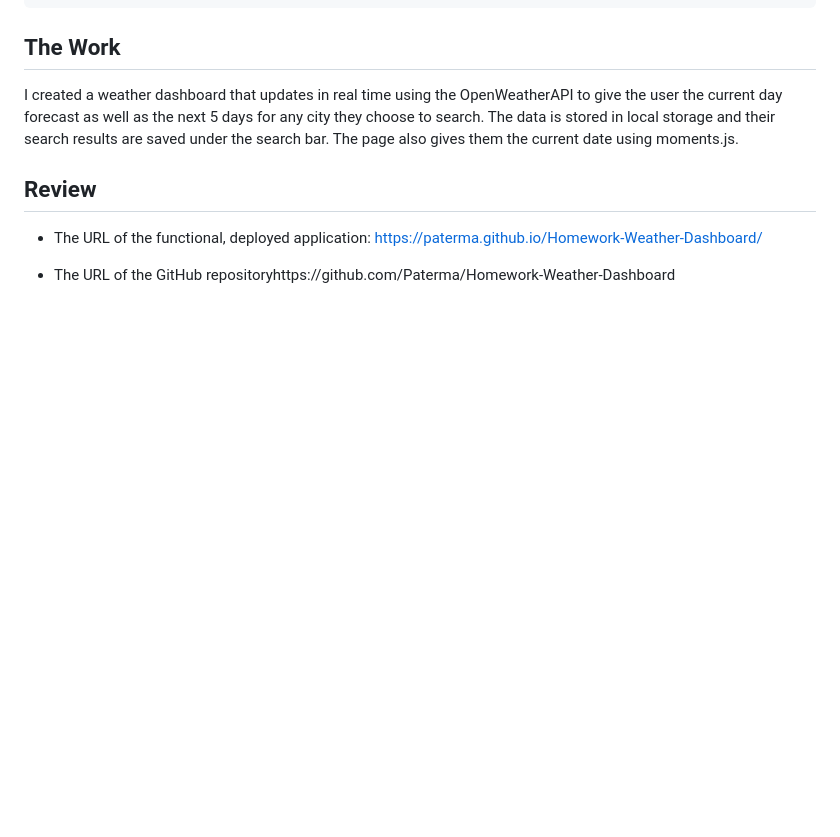
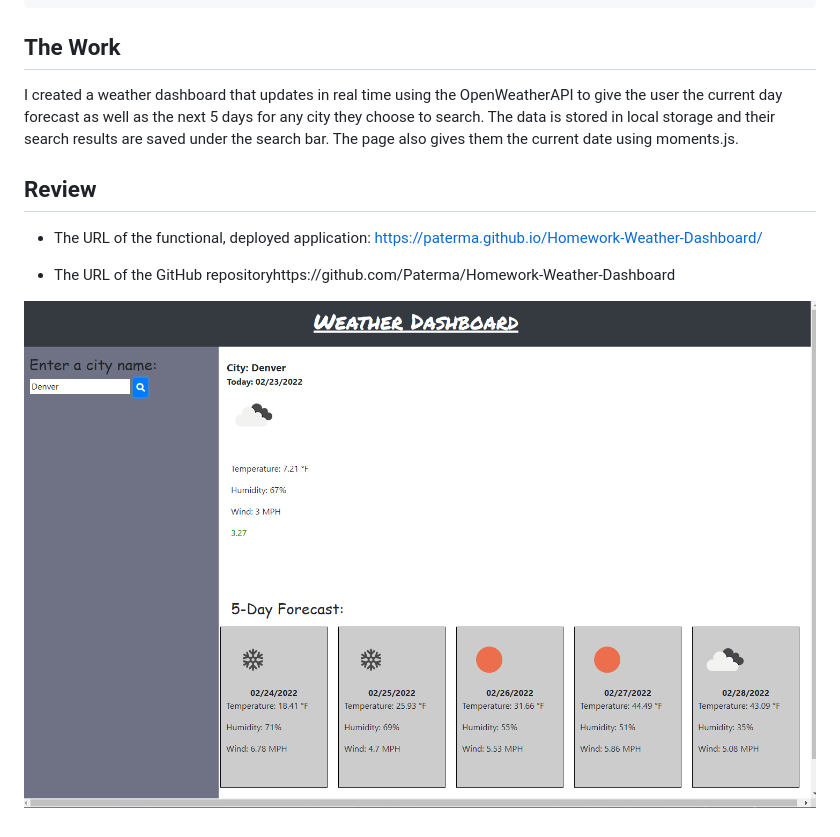
Before and after one commit to Paterma/Homework-Weather-Dashboard, a Markdown page: README.md, the part around the change. Rendered like a GitHub page; pictures changed too: Assets/weather-screenshot.PNG (added); blank space fills up the shorter version.

Commit message:
screenshot of weather dashboard

```diff
--- a/README.md
+++ b/README.md
@@ -31,3 +31,5 @@ I created a weather dashboard that updates in real time using the OpenWeatherAPI
 * The URL of the functional, deployed application: https://paterma.github.io/Homework-Weather-Dashboard/
 
 * The URL of the GitHub repositoryhttps://github.com/Paterma/Homework-Weather-Dashboard
+
+![Weather screenshot](Assets/weather-screenshot.PNG)
```
